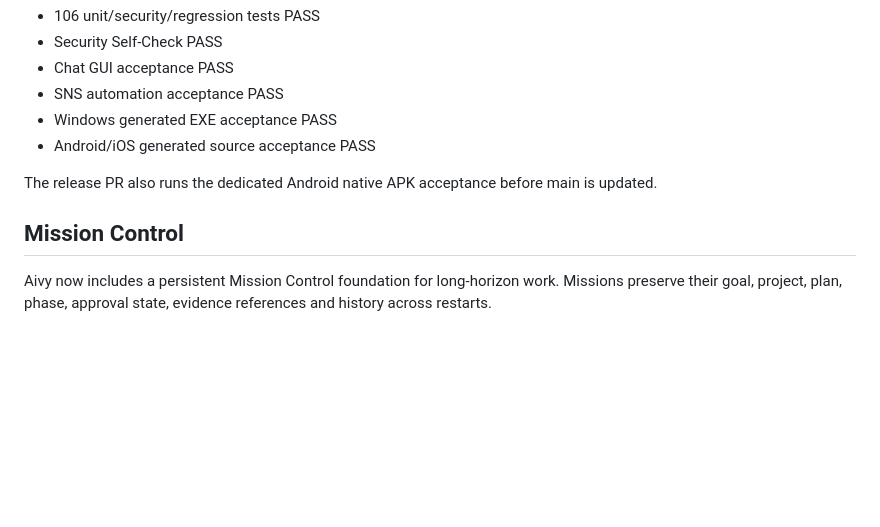
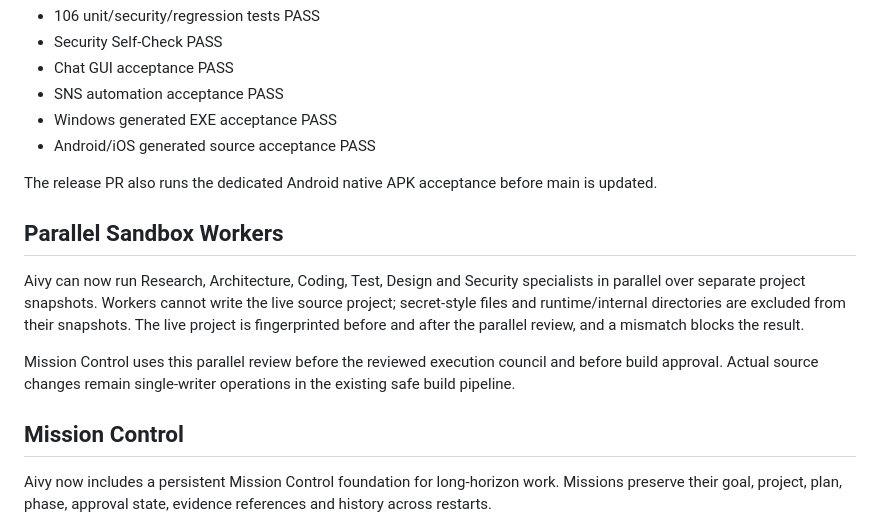
Before and after one commit to Keikei-p/ai-app-platform, a Markdown page: README.md, the part around the change. Drawn GitHub-style; blank space fills up the shorter version.

Commit message:
docs: describe parallel sandbox workers

```diff
--- a/README.md
+++ b/README.md
@@ -82,7 +82,14 @@ Current v0.8 integration evidence includes:
 
 The release PR also runs the dedicated Android native APK acceptance before main is updated.
 
+## Parallel Sandbox Workers
+
+Aivy can now run Research, Architecture, Coding, Test, Design and Security specialists in parallel over separate project snapshots. Workers cannot write the live source project; secret-style files and runtime/internal directories are excluded from their snapshots. The live project is fingerprinted before and after the parallel review, and a mismatch blocks the result.
+
+Mission Control uses this parallel review before the reviewed execution council and before build approval. Actual source changes remain single-writer operations in the existing safe build pipeline.
+
 ## Mission Control
+
 
 Aivy now includes a persistent Mission Control foundation for long-horizon work. Missions preserve their goal, project, plan, phase, approval state, evidence references and history across restarts.
 
```
